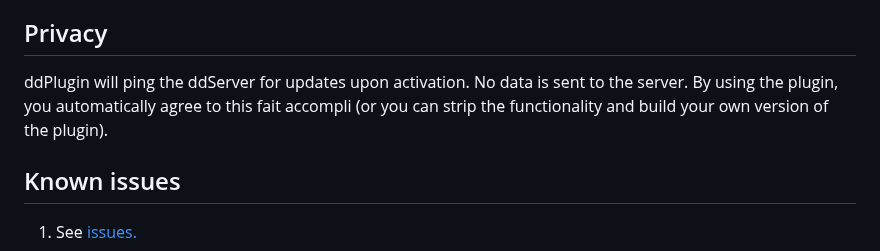
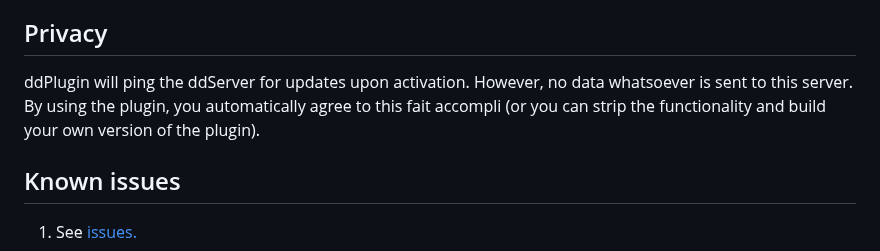
Before and after one commit to Design-Dude/ddSpiral, a Markdown page: README.md, the part around the change. GitHub-like rendering.

```diff
--- a/README.md
+++ b/README.md
@@ -60,7 +60,7 @@ The spiral is stretched from the first object to the second, using their coordin
 - [ ] Additional path adjustments.
 
 ## Privacy
-ddPlugin will ping the ddServer for updates upon activation. No data is sent to the server. By using the plugin, you automatically agree to this fait accompli (or you can strip the functionality and build your own version of the plugin).
+ddPlugin will ping the ddServer for updates upon activation. However, no data whatsoever is sent to this server. By using the plugin, you automatically agree to this fait accompli (or you can strip the functionality and build your own version of the plugin).
 
 ## Known issues
 1. See [issues.](https://github.com/Design-Dude/ddSpiral/issues)
```
